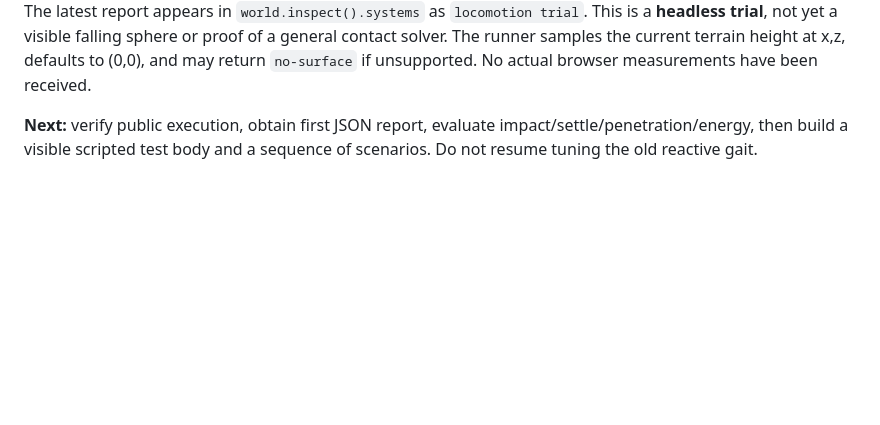
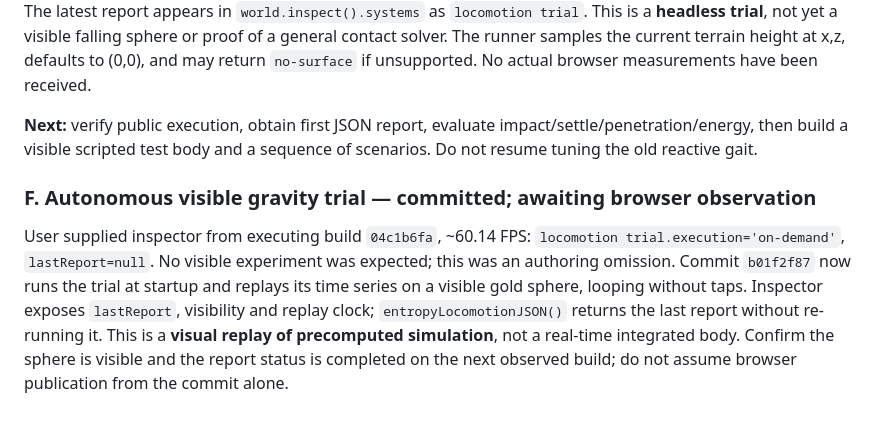
Before and after one commit to bonoj/Abyss, a Markdown page: shell/LOCOMOTION.md, the part around the change. Rendered like a GitHub page; blank space fills up the shorter version.

Commit message:
docs: record observed headless trial gap and autonomous visual replay

```diff
--- a/shell/LOCOMOTION.md
+++ b/shell/LOCOMOTION.md
@@ -139,3 +139,6 @@ Commits: `cbbcb97c` scaffold, `a8e4e0b7` implementation, `44d250af` Entropy inte
 `arcana/locomotion/drop-trial.js` provides deterministic fixed-step semi-implicit Euler gravity and unilateral inelastic ground contact, with sampled chronological body positions/velocities, energy, impact and settle events, and max pre-correction penetration. `world.runLocomotionTrial(options)` runs it on demand, without moving the live Wanderer; `globalThis.entropyLocomotionJSON()` returns a JSON string for the default scenario. The latest report appears in `world.inspect().systems` as `locomotion trial`. This is a **headless trial**, not yet a visible falling sphere or proof of a general contact solver. The runner samples the current terrain height at x,z, defaults to (0,0), and may return `no-surface` if unsupported. No actual browser measurements have been received.
 
 **Next:** verify public execution, obtain first JSON report, evaluate impact/settle/penetration/energy, then build a visible scripted test body and a sequence of scenarios. Do not resume tuning the old reactive gait.
+
+### F. Autonomous visible gravity trial — committed; awaiting browser observation
+User supplied inspector from executing build `04c1b6fa`, ~60.14 FPS: `locomotion trial.execution='on-demand'`, `lastReport=null`. No visible experiment was expected; this was an authoring omission. Commit `b01f2f87` now runs the trial at startup and replays its time series on a visible gold sphere, looping without taps. Inspector exposes `lastReport`, visibility and replay clock; `entropyLocomotionJSON()` returns the last report without re-running it. This is a **visual replay of precomputed simulation**, not a real-time integrated body. Confirm the sphere is visible and the report status is completed on the next observed build; do not assume browser publication from the commit alone.
```
